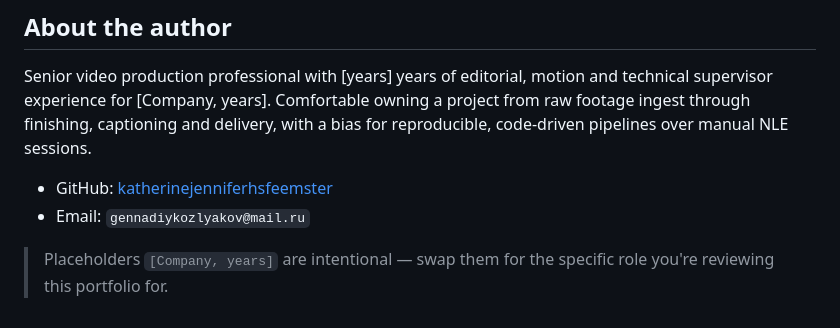
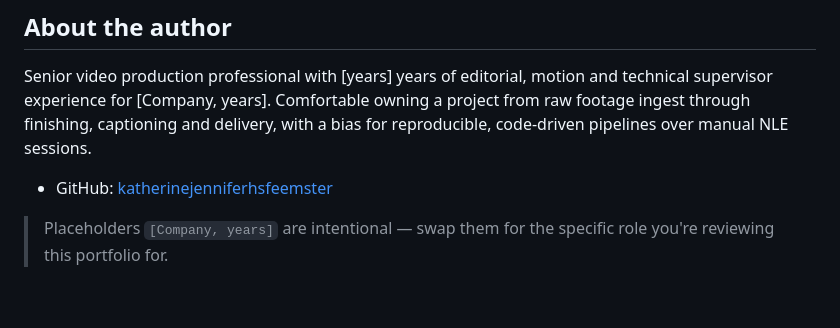
Before and after one commit to katherinejenniferhsfeemster/video-production-portfolio, a Markdown page: README.md, the part around the change. Drawn GitHub-style.

Commit message:
docs: remove personal email from contacts

```diff
--- a/README.md
+++ b/README.md
@@ -82,7 +82,6 @@ project from raw footage ingest through finishing, captioning and delivery, with
 a bias for reproducible, code-driven pipelines over manual NLE sessions.
 
 - GitHub: [katherinejenniferhsfeemster](https://github.com/katherinejenniferhsfeemster)
-- Email: `gennadiykozlyakov@mail.ru`
 
 > Placeholders `[Company, years]` are intentional — swap them for the specific
 > role you're reviewing this portfolio for.
```
